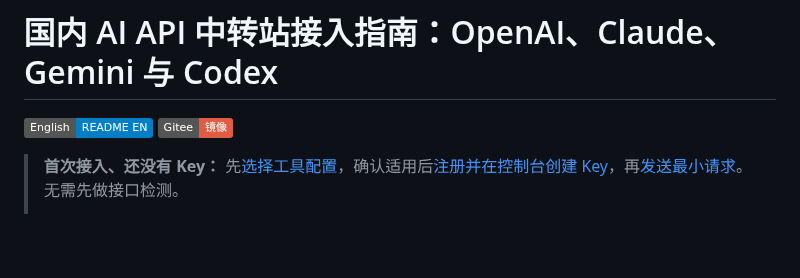
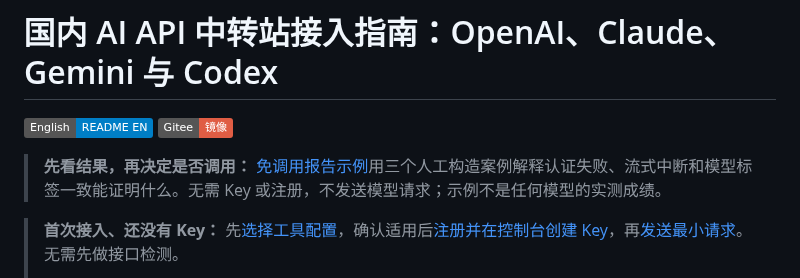
Before and after one commit to KKWANG4444/ai-api-proxy-china-guide, a Markdown page: README.md, the part around the change. Rendered like a GitHub page; badges without logos; blank space fills up the shorter version.

```diff
--- a/README.md
+++ b/README.md
@@ -2,6 +2,8 @@
 
 [![English](https://img.shields.io/badge/English-README_EN-blue)](README_EN.md)
 [![Gitee](https://img.shields.io/badge/Gitee-镜像-red)](https://gitee.com/kkwwww4444/ai-api-proxy-china-guide)
+
+> **先看结果，再决定是否调用：** [免调用报告示例](https://docs.aifast.hk/model-check/?utm_source=github&utm_medium=repository&utm_campaign=model-check&utm_content=guide-sample-report#sample-report)用三个人工构造案例解释认证失败、流式中断和模型标签一致能证明什么。无需 Key 或注册，不发送模型请求；示例不是任何模型的实测成绩。
 
 > **首次接入、还没有 Key：** 先[选择工具配置](https://docs.aifast.hk/start/?utm_source=github&utm_medium=repository&utm_campaign=developer_acquisition&utm_content=guide-hero-start)，确认适用后[注册并在控制台创建 Key](https://www.aifast.hk/register?channel=c_zfxp7cp4&utm_source=github&utm_medium=repository&utm_campaign=developer_acquisition&utm_content=guide-hero-register)，再[发送最小请求](#先跑通最小请求)。无需先做接口检测。
 >
```
Also changed, not shown: README_EN.md (+2 -0 lines).
